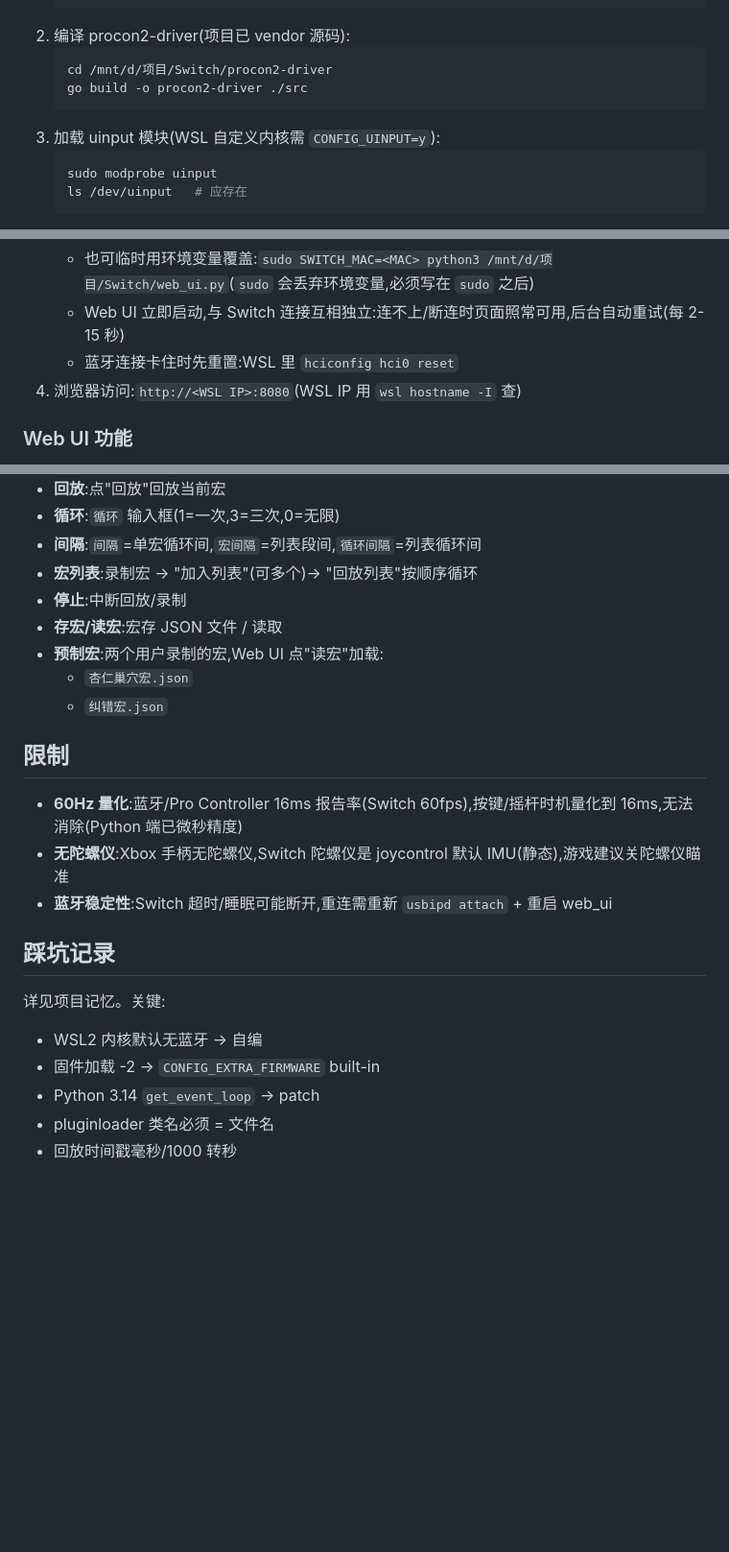
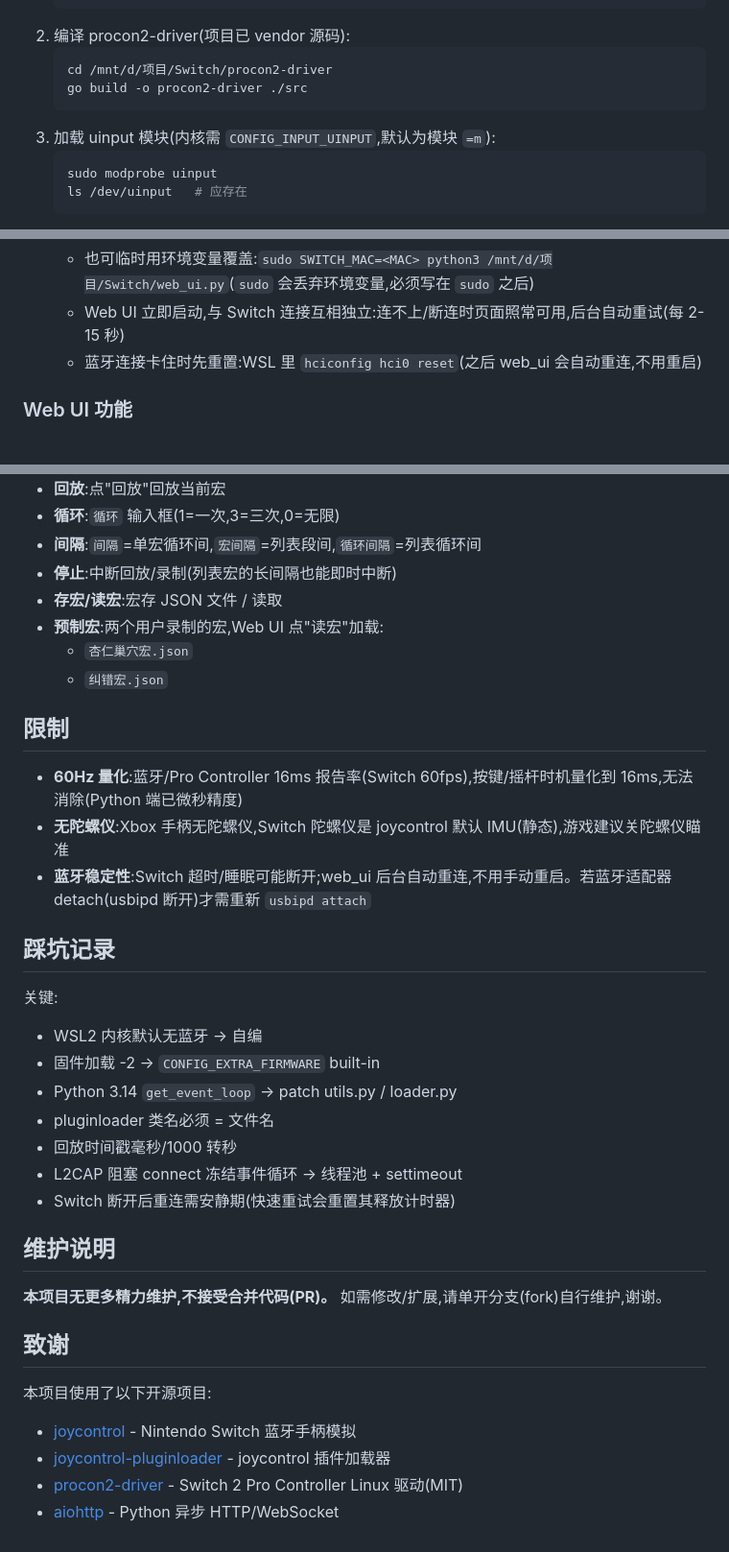
Before and after one commit to Orangeeeeeeeeeeeeeeeeee/switch-controller-macro, a Markdown page: README.md, 3 parts joined by grey strips. Shown at 96% size. Rendered like a GitHub page; blank space fills up the shorter version.

````diff
--- a/README.md
+++ b/README.md
@@ -153,7 +144,7 @@ MediaTek 蓝牙需固件 `BT_RAM_CODE_MT7922_1_1_hdr.bin`。装 `linux-firmware`
    cd /mnt/d/项目/Switch/procon2-driver
    go build -o procon2-driver ./src
    ```
-3. 加载 uinput 模块(WSL 自定义内核需 `CONFIG_UINPUT=y`):
+3. 加载 uinput 模块(内核需 `CONFIG_INPUT_UINPUT`,默认为模块 `=m`):
    ```bash
    sudo modprobe uinput
    ls /dev/uinput   # 应存在
@@ -191,8 +182,7 @@ MediaTek 蓝牙需固件 `BT_RAM_CODE_MT7922_1_1_hdr.bin`。装 `linux-firmware`
         ```
    - 也可临时用环境变量覆盖:`sudo SWITCH_MAC=<MAC> python3 /mnt/d/项目/Switch/web_ui.py`(`sudo` 会丢弃环境变量,必须写在 `sudo` 之后)
    - Web UI 立即启动,与 Switch 连接互相独立:连不上/断连时页面照常可用,后台自动重试(每 2-15 秒)
-   - 蓝牙连接卡住时先重置:WSL 里 `hciconfig hci0 reset`
-4. 浏览器访问:`http://<WSL IP>:8080`(WSL IP 用 `wsl hostname -I` 查)
+   - 蓝牙连接卡住时先重置:WSL 里 `hciconfig hci0 reset`(之后 web_ui 会自动重连,不用重启)
 
 ### Web UI 功能
 - **连接/断开**:「连接Switch」连接(已配置 MAC 直接连;未配置时自动蓝牙搜索,Switch 需进「更改握法/顺序」菜单被发现);「断开」关闭蓝牙连接并停止自动重连,状态栏实时显示连接状态
@@ -209,8 +199,7 @@ MediaTek 蓝牙需固件 `BT_RAM_CODE_MT7922_1_1_hdr.bin`。装 `linux-firmware`
 - **回放**:点"回放"回放当前宏
 - **循环**:`循环` 输入框(1=一次,3=三次,0=无限)
 - **间隔**:`间隔`=单宏循环间,`宏间隔`=列表段间,`循环间隔`=列表循环间
-- **宏列表**:录制宏 -> "加入列表"(可多个)-> "回放列表"按顺序循环
-- **停止**:中断回放/录制
+- **停止**:中断回放/录制(列表宏的长间隔也能即时中断)
 - **存宏/读宏**:宏存 JSON 文件 / 读取
 - **预制宏**:两个用户录制的宏,Web UI 点"读宏"加载:
   - `杏仁巢穴宏.json`
@@ -220,13 +209,27 @@ MediaTek 蓝牙需固件 `BT_RAM_CODE_MT7922_1_1_hdr.bin`。装 `linux-firmware`
 
 - **60Hz 量化**:蓝牙/Pro Controller 16ms 报告率(Switch 60fps),按键/摇杆时机量化到 16ms,无法消除(Python 端已微秒精度)
 - **无陀螺仪**:Xbox 手柄无陀螺仪,Switch 陀螺仪是 joycontrol 默认 IMU(静态),游戏建议关陀螺仪瞄准
-- **蓝牙稳定性**:Switch 超时/睡眠可能断开,重连需重新 `usbipd attach` + 重启 web_ui
+- **蓝牙稳定性**:Switch 超时/睡眠可能断开;web_ui 后台自动重连,不用手动重启。若蓝牙适配器 detach(usbipd 断开)才需重新 `usbipd attach`
 
 ## 踩坑记录
 
-详见项目记忆。关键:
+关键:
 - WSL2 内核默认无蓝牙 -> 自编
 - 固件加载 -2 -> `CONFIG_EXTRA_FIRMWARE` built-in
-- Python 3.14 `get_event_loop` -> patch
+- Python 3.14 `get_event_loop` -> patch utils.py / loader.py
 - pluginloader 类名必须 = 文件名
 - 回放时间戳毫秒/1000 转秒
+- L2CAP 阻塞 connect 冻结事件循环 -> 线程池 + settimeout
+- Switch 断开后重连需安静期(快速重试会重置其释放计时器)
+
+## 维护说明
+
+**本项目无更多精力维护,不接受合并代码(PR)。** 如需修改/扩展,请单开分支(fork)自行维护,谢谢。
+
+## 致谢
+
+本项目使用了以下开源项目:
+- [joycontrol](https://github.com/mart1nroo/joycontrol) - Nintendo Switch 蓝牙手柄模拟
+- [joycontrol-pluginloader](https://github.com/Almtr/joycontrol-pluginloader) - joycontrol 插件加载器
+- [procon2-driver](https://github.com/dalmatheo/procon2-driver) - Switch 2 Pro Controller Linux 驱动(MIT)
+- [aiohttp](https://github.com/aio-libs/aiohttp) - Python 异步 HTTP/WebSocket
````
Also changed, not shown: other parts of README.md (+24 -33 lines).
